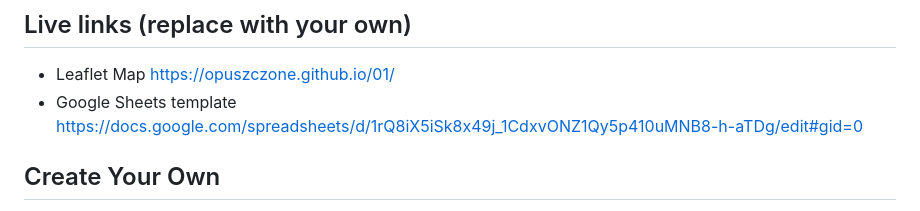
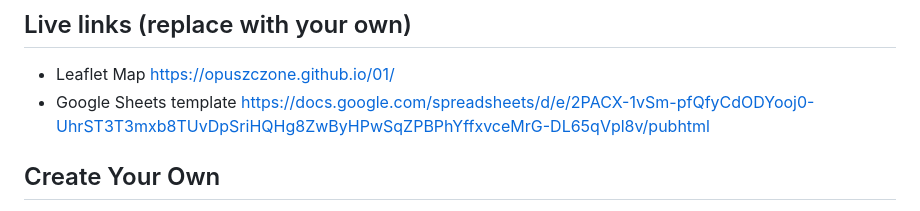
Before and after one commit to opuszczone/01, a Markdown page: README.md, the part around the change. GitHub-like rendering.

```diff
--- a/README.md
+++ b/README.md
@@ -8,7 +8,7 @@ Supports images, audio and video embeddings, and Leaflet TileLayer/geojson overl
 
 ## Live links (replace with your own)
 - Leaflet Map https://opuszczone.github.io/01/
-- Google Sheets template https://docs.google.com/spreadsheets/d/1rQ8iX5iSk8x49j_1CdxvONZ1Qy5p410uMNB8-h-aTDg/edit#gid=0
+- Google Sheets template https://docs.google.com/spreadsheets/d/e/2PACX-1vSm-pfQfyCdODYooj0-UhrST3T3mxb8TUvDpSriHQHg8ZwByHPwSqZPBPhYffxvceMrG-DL65qVpl8v/pubhtml
 ## Create Your Own
 - See step-by-step tutorial in *Hands-On Data Visualization* https://HandsOnDataViz.org/leaflet-storymaps-with-google-sheets.html
 
```
